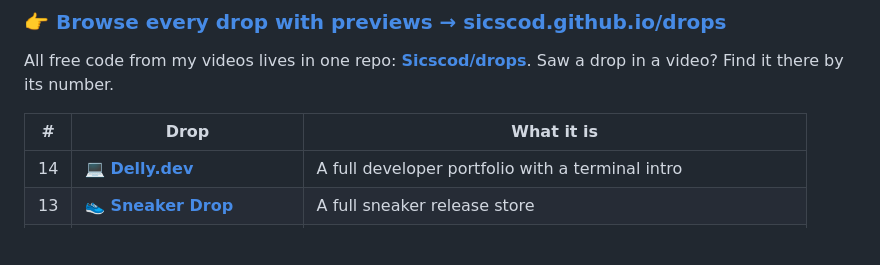
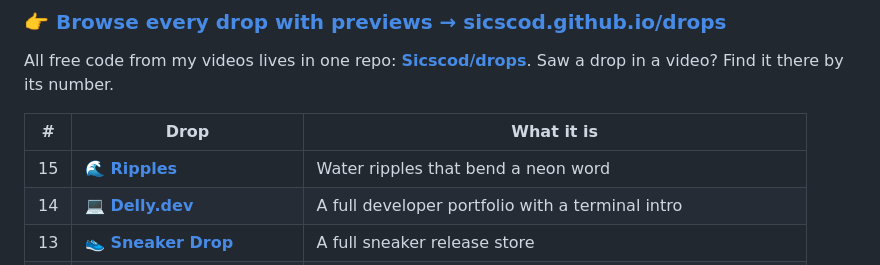
Before and after one commit to Sicscod/Sicscod, a Markdown page: README.md, the part around the change. Drawn GitHub-style; blank space fills up the shorter version.

Commit message:
Add drop 15 to the drops list
Co-Authored-By: Claude Opus 5.5 (1M context) <noreply@anthropic.com>
Claude-Session: https://claude.ai/code/session_01Y15U8QHzcGW7BrSGwiG8Cn

```diff
--- a/README.md
+++ b/README.md
@@ -21,6 +21,7 @@ All free code from my videos lives in one repo: **[Sicscod/drops](https://github
 
 | # | Drop | What it is |
 |---|------|-----------|
+| 15 | 🌊 [**Ripples**](https://github.com/Sicscod/drops/tree/main/15-ripples) | Water ripples that bend a neon word |
 | 14 | 💻 [**Delly.dev**](https://github.com/Sicscod/drops/tree/main/14-portfolio) | A full developer portfolio with a terminal intro |
 | 13 | 👟 [**Sneaker Drop**](https://github.com/Sicscod/drops/tree/main/13-sneaker-drop) | A full sneaker release store |
 | 12 | 💗 [**Love Meter**](https://github.com/Sicscod/drops/tree/main/12-love-meter) | A love meter that only goes up |
```
